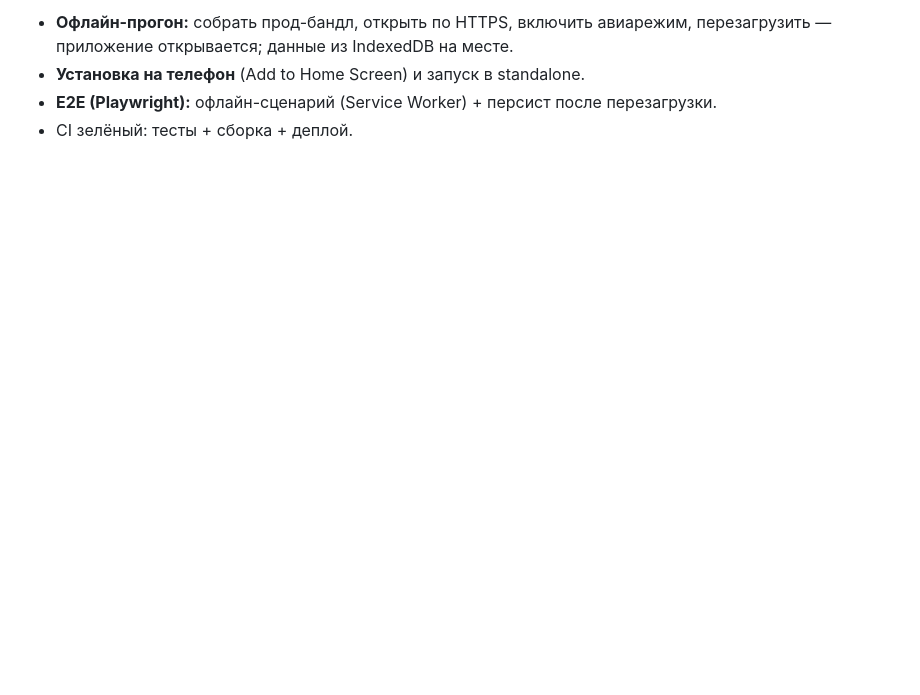
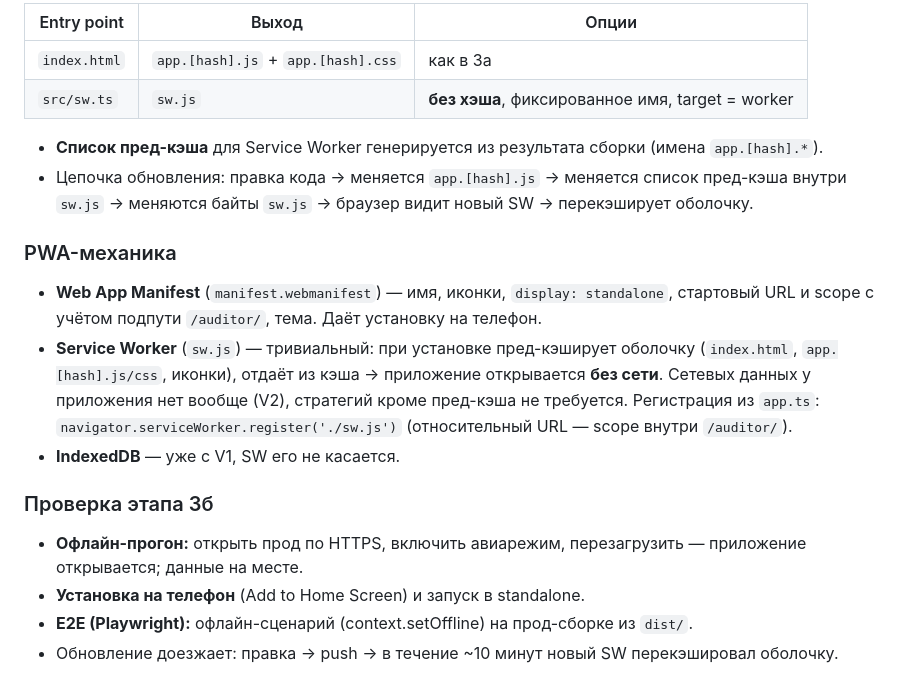
Before and after one commit to iogorodov/auditor, a Markdown page: docs/VERSION_3.md, the part around one of its changes. Rendered like a GitHub page; blank space fills up the shorter version.

```diff
--- a/docs/VERSION_3.md
+++ b/docs/VERSION_3.md
@@ -52,6 +63,28 @@ dist/
 
-- **Офлайн-прогон:** собрать прод-бандл, открыть по HTTPS, включить авиарежим, перезагрузить — приложение
-  открывается; данные из IndexedDB на месте.
+| Entry point | Выход | Опции |
+|---|---|---|
+| `index.html` | `app.[hash].js` + `app.[hash].css` | как в 3а |
+| `src/sw.ts` | `sw.js` | **без хэша**, фиксированное имя, target = worker |
+
+- **Список пред-кэша** для Service Worker генерируется из результата сборки (имена `app.[hash].*`).
+- Цепочка обновления: правка кода → меняется `app.[hash].js` → меняется список пред-кэша внутри
+  `sw.js` → меняются байты `sw.js` → браузер видит новый SW → перекэширует оболочку.
+
+### PWA-механика
+
+- **Web App Manifest** (`manifest.webmanifest`) — имя, иконки, `display: standalone`, стартовый URL
+  и scope с учётом подпути `/auditor/`, тема. Даёт установку на телефон.
+- **Service Worker** (`sw.js`) — тривиальный: при установке пред-кэширует оболочку
+  (`index.html`, `app.[hash].js/css`, иконки), отдаёт из кэша → приложение открывается **без сети**.
+  Сетевых данных у приложения нет вообще (V2), стратегий кроме пред-кэша не требуется.
+  Регистрация из `app.ts`: `navigator.serviceWorker.register('./sw.js')` (относительный URL — scope
+  внутри `/auditor/`).
+- **IndexedDB** — уже с V1, SW его не касается.
+
+### Проверка этапа 3б
+
+- **Офлайн-прогон:** открыть прод по HTTPS, включить авиарежим, перезагрузить — приложение
+  открывается; данные на месте.
 - **Установка на телефон** (Add to Home Screen) и запуск в standalone.
-- **E2E (Playwright):** офлайн-сценарий (Service Worker) + персист после перезагрузки.
-- CI зелёный: тесты + сборка + деплой.
+- **E2E (Playwright):** офлайн-сценарий (context.setOffline) на прод-сборке из `dist/`.
+- Обновление доезжает: правка → push → в течение ~10 минут новый SW перекэшировал оболочку.
```
Also changed, not shown: other parts of docs/VERSION_3.md (+43 -32 lines), CLAUDE.md (+2 -2 lines).
